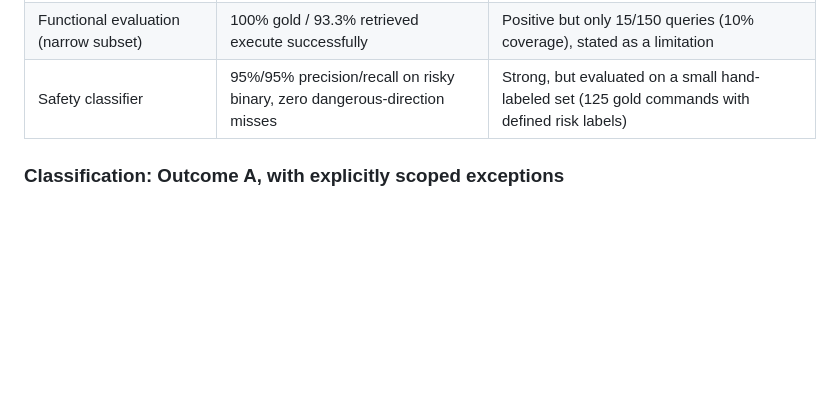
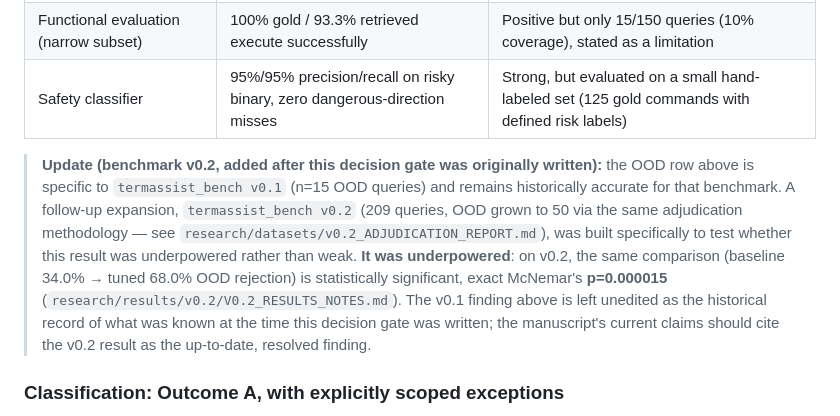
Before and after one commit to Manoj-ruler/man_cli, a Markdown page: research/FINAL_RESEARCH_REPORT.md, the part around the change. GitHub-like rendering; blank space fills up the shorter version.

```diff
--- a/research/FINAL_RESEARCH_REPORT.md
+++ b/research/FINAL_RESEARCH_REPORT.md
@@ -152,6 +152,17 @@ best story.
 | Functional evaluation (narrow subset) | 100% gold / 93.3% retrieved execute successfully | Positive but only 15/150 queries (10% coverage), stated as a limitation |
 | Safety classifier | 95%/95% precision/recall on risky binary, zero dangerous-direction misses | Strong, but evaluated on a small hand-labeled set (125 gold commands with defined risk labels) |
 
+> **Update (benchmark v0.2, added after this decision gate was originally written):** the OOD
+> row above is specific to `termassist_bench v0.1` (n=15 OOD queries) and remains historically
+> accurate for that benchmark. A follow-up expansion, `termassist_bench v0.2` (209 queries, OOD
+> grown to 50 via the same adjudication methodology — see
+> `research/datasets/v0.2_ADJUDICATION_REPORT.md`), was built specifically to test whether this
+> result was underpowered rather than weak. **It was underpowered**: on v0.2, the same comparison
+> (baseline 34.0% → tuned 68.0% OOD rejection) is statistically significant, exact McNemar's
+> **p=0.000015** (`research/results/v0.2/V0.2_RESULTS_NOTES.md`). The v0.1 finding above is left
+> unedited as the historical record of what was known at the time this decision gate was written;
+> the manuscript's current claims should cite the v0.2 result as the up-to-date, resolved finding.
+
 ### Classification: Outcome A, with explicitly scoped exceptions
 
 **This is Outcome A — a lightweight, reliability-aware hybrid retrieval architecture that
```
Also changed, not shown: research/paper/manuscript.md (+31 -13 lines).
